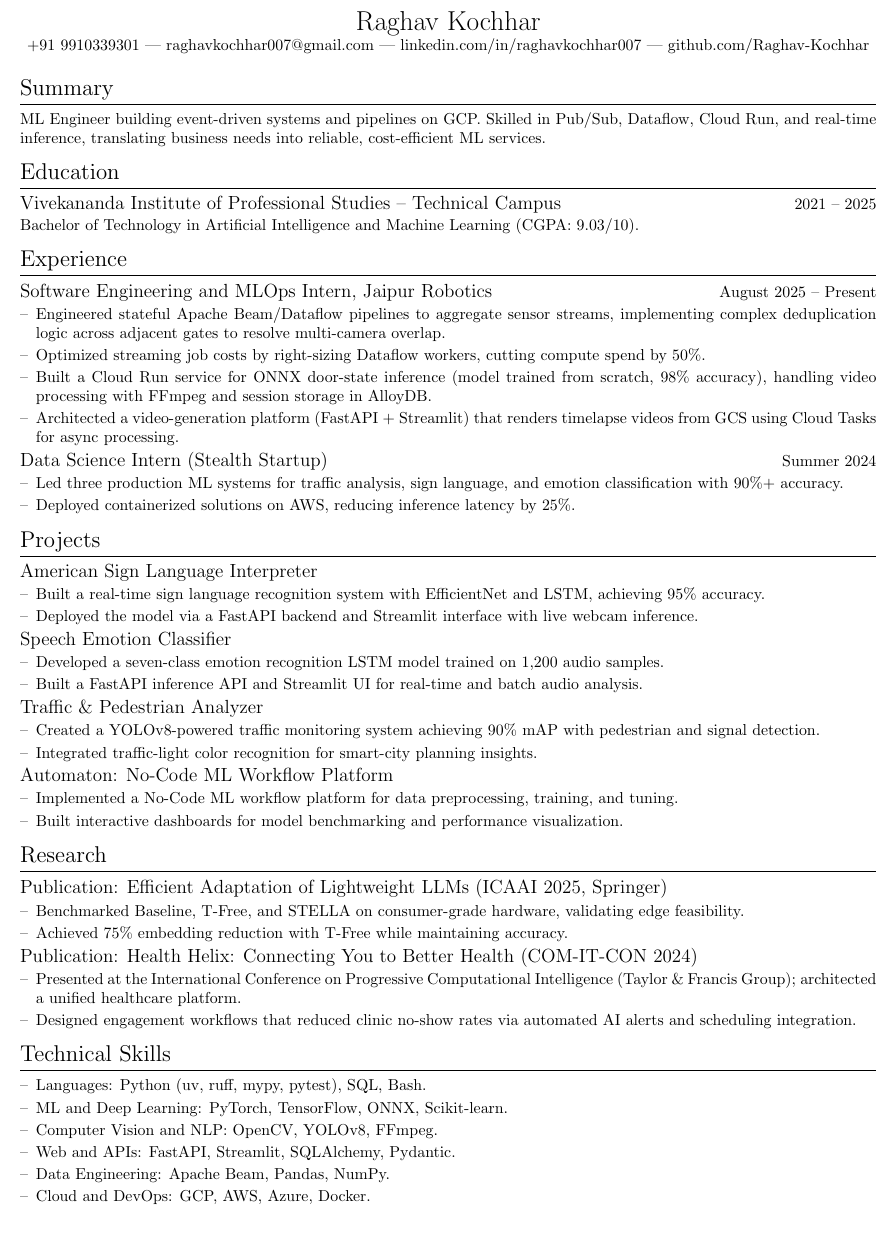
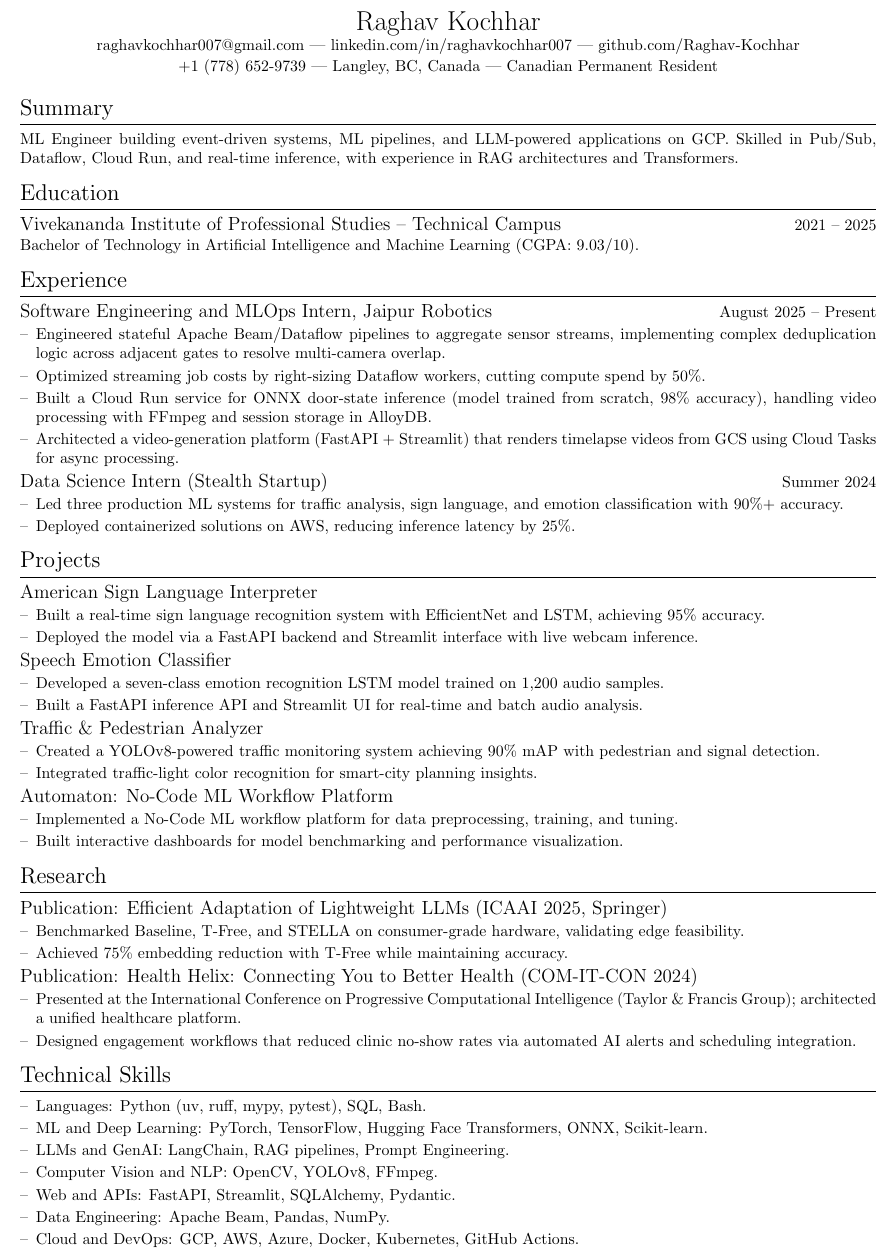
Before and after one commit to Raghav-Kochhar/Raghav-Kochhar, a LaTeX CV (Raghav_Kochhar_Resume.tex): part of the page, cut so that both start at the same text, the shorter picture padded with empty space. Compiled offline with pdfLaTeX.

Commit message:
Update resume with new contact information and enhanced skills description

```diff
--- a/Raghav_Kochhar_Resume.tex
+++ b/Raghav_Kochhar_Resume.tex
@@ -27,15 +27,17 @@
 
 \begin{center}
     {\LARGE Raghav Kochhar}\\[1pt]
-    \href{tel:+919910339301}{+91 9910339301} |
-    \href{mailto:raghavkochhar007@gmail.com}{raghavkochhar007@gmail.com} |
-    \href{https://linkedin.com/in/raghavkochhar007}{linkedin.com/in/raghavkochhar007} |
-    \href{https://github.com/Raghav-Kochhar}{github.com/Raghav-Kochhar}
+    \href{mailto:raghavkochhar007@gmail.com}{raghavkochhar007@gmail.com} ---
+    \href{https://linkedin.com/in/raghavkochhar007}{linkedin.com/in/raghavkochhar007} ---
+    \href{https://github.com/Raghav-Kochhar}{github.com/Raghav-Kochhar}\\[1pt]
+    \href{tel:+17786529739}{+1 (778) 652-9739} ---
+    Langley, BC, Canada ---
+    Canadian Permanent Resident
 \end{center}
 
 \section{Summary}
 \begin{itemize}
-    \item ML Engineer building event-driven systems and pipelines on GCP. Skilled in Pub/Sub, Dataflow, Cloud Run, and real-time inference, translating business needs into reliable, cost-efficient ML services.
+    \item ML Engineer building event-driven systems, ML pipelines, and LLM-powered applications on GCP. Skilled in Pub/Sub, Dataflow, Cloud Run, and real-time inference, with experience in RAG architectures and Transformers.
 \end{itemize}
 
 \section{Education}
@@ -101,10 +103,11 @@
 \section{Technical Skills}
 \begin{dashlist}
     \item Languages: Python (uv, ruff, mypy, pytest), SQL, Bash.
-    \item ML and Deep Learning: PyTorch, TensorFlow, ONNX, Scikit-learn.
+    \item ML and Deep Learning: PyTorch, TensorFlow, Hugging Face Transformers, ONNX, Scikit-learn.
+    \item LLMs and GenAI: LangChain, RAG pipelines, Prompt Engineering.
     \item Computer Vision and NLP: OpenCV, YOLOv8, FFmpeg.
     \item Web and APIs: FastAPI, Streamlit, SQLAlchemy, Pydantic.
     \item Data Engineering: Apache Beam, Pandas, NumPy.
-    \item Cloud and DevOps: GCP, AWS, Azure, Docker.
+    \item Cloud and DevOps: GCP, AWS, Azure, Docker, Kubernetes, GitHub Actions.
 \end{dashlist}
 \end{document}
```
Also changed, not shown: Raghav_Kochhar_Resume.pdf.
